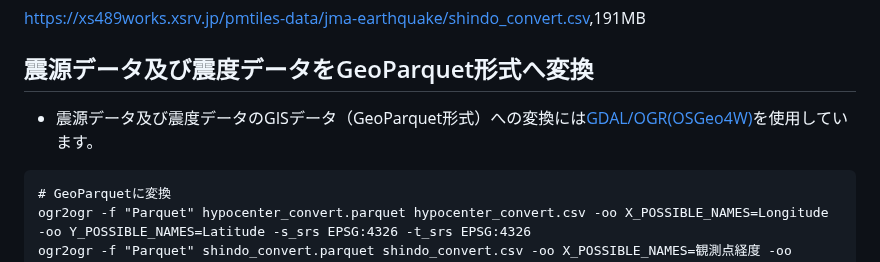
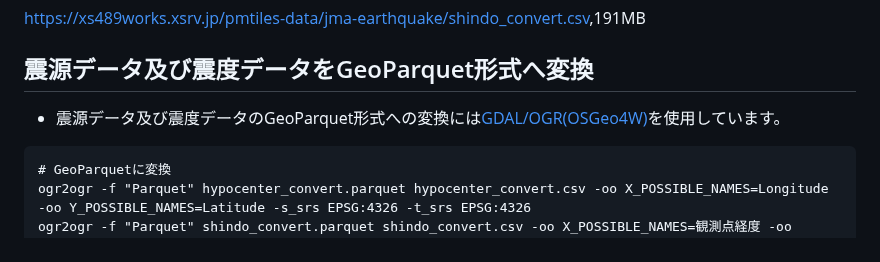
Before and after one commit to shiwaku/jma-earthquake-data-converter, a Markdown page: README.md, the part around the change. Drawn GitHub-style.

````diff
--- a/README.md
+++ b/README.md
@@ -50,7 +50,7 @@
 [https://xs489works.xsrv.jp/pmtiles-data/jma-earthquake/shindo_convert.csv](https://xs489works.xsrv.jp/pmtiles-data/jma-earthquake/shindo_convert.csv),191MB
 
 ## 震源データ及び震度データをGeoParquet形式へ変換
-- 震源データ及び震度データのGISデータ（GeoParquet形式）への変換には[GDAL/OGR(OSGeo4W)](https://trac.osgeo.org/osgeo4w/)を使用しています。
+- 震源データ及び震度データのGeoParquet形式への変換には[GDAL/OGR(OSGeo4W)](https://trac.osgeo.org/osgeo4w/)を使用しています。
 ```
 # GeoParquetに変換
 ogr2ogr -f "Parquet" hypocenter_convert.parquet hypocenter_convert.csv -oo X_POSSIBLE_NAMES=Longitude -oo Y_POSSIBLE_NAMES=Latitude -s_srs EPSG:4326 -t_srs EPSG:4326
````
